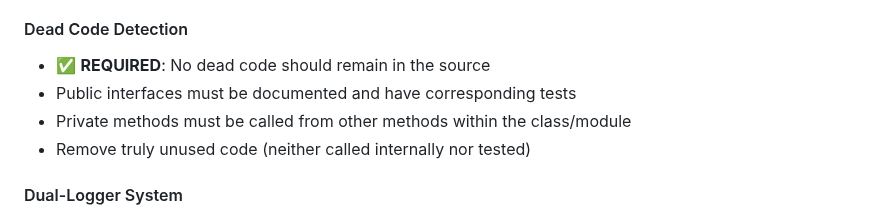
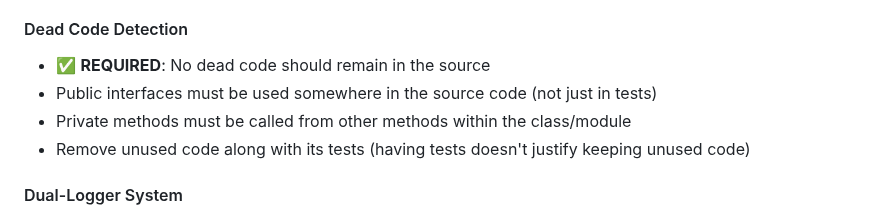
Before and after one commit to sustainet-guardian/aletheia-probe, a Markdown page: dev-notes/REVIEW-PROMPT.md, the part around the change. GitHub-like rendering.

Commit message:
docs: Clarify dead code detection applies to source usage
Make it explicit that public interfaces must be used in source code,
not just have tests. Tests alone don't justify keeping unused code.

```diff
--- a/dev-notes/REVIEW-PROMPT.md
+++ b/dev-notes/REVIEW-PROMPT.md
@@ -91,9 +91,9 @@ Verify the file strictly adheres to project conventions:
 
 #### Dead Code Detection
 - ✅ **REQUIRED**: No dead code should remain in the source
-- Public interfaces must be documented and have corresponding tests
+- Public interfaces must be used somewhere in the source code (not just in tests)
 - Private methods must be called from other methods within the class/module
-- Remove truly unused code (neither called internally nor tested)
+- Remove unused code along with its tests (having tests doesn't justify keeping unused code)
 
 #### Dual-Logger System
 - Detail logger (`get_detail_logger()`): Technical info, debug, file-only
```
